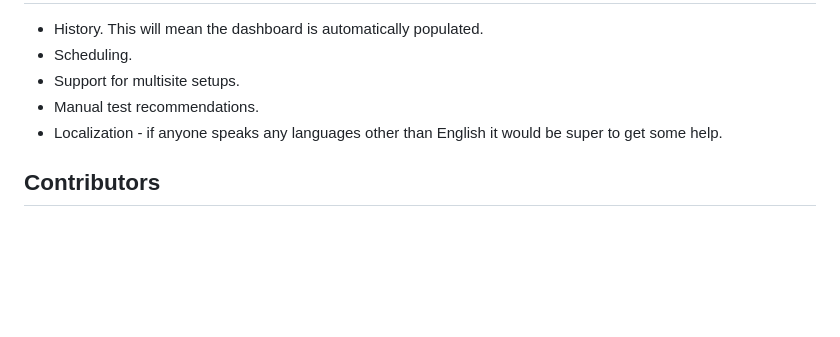
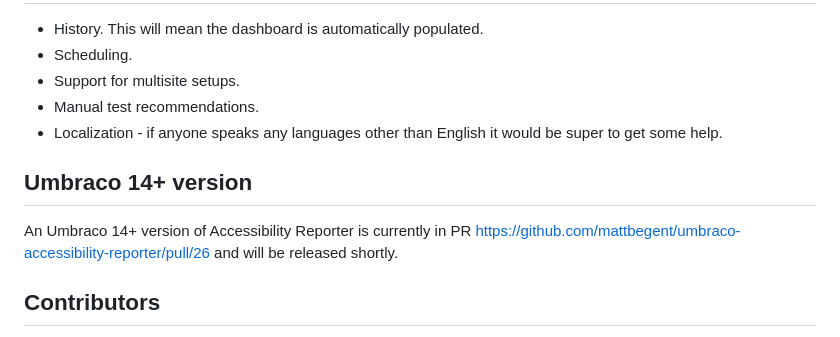
Before and after one commit to mattbegent/umbraco-accessibility-reporter, a Markdown page: README.md, the part around the change. Rendered like a GitHub page; blank space fills up the shorter version.

Commit message:
Update README.md for Umbraco 14

```diff
--- a/README.md
+++ b/README.md
@@ -133,6 +133,10 @@ Automated accessibility testing is no substitute for manual testing and testing
 - Manual test recommendations.
 - Localization - if anyone speaks any languages other than English it would be super to get some help.
 
+## Umbraco 14+ version
+
+An Umbraco 14+ version of Accessibility Reporter is currently in PR https://github.com/mattbegent/umbraco-accessibility-reporter/pull/26 and will be released shortly.
+
 ## Contributors
 
 - [Matt Begent](https://github.com/mattbegent)
```
